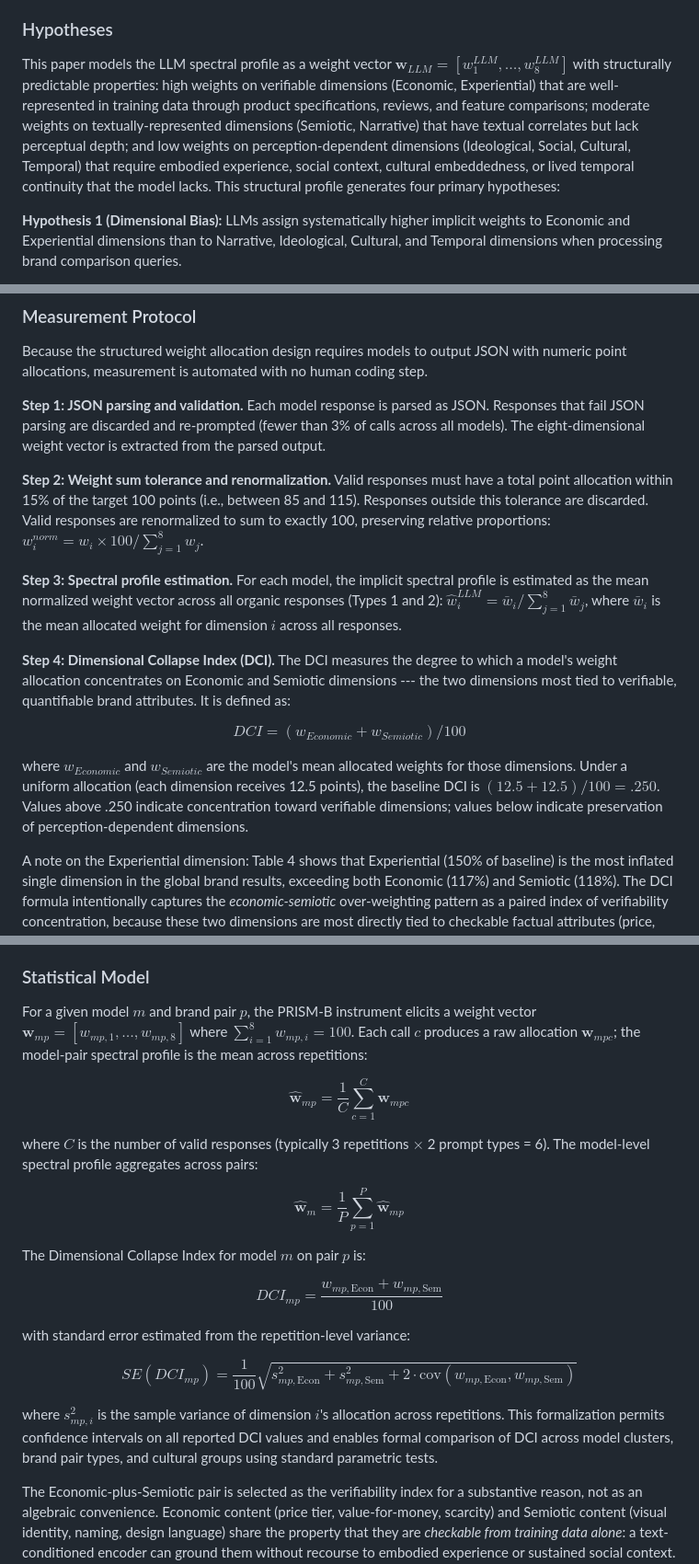
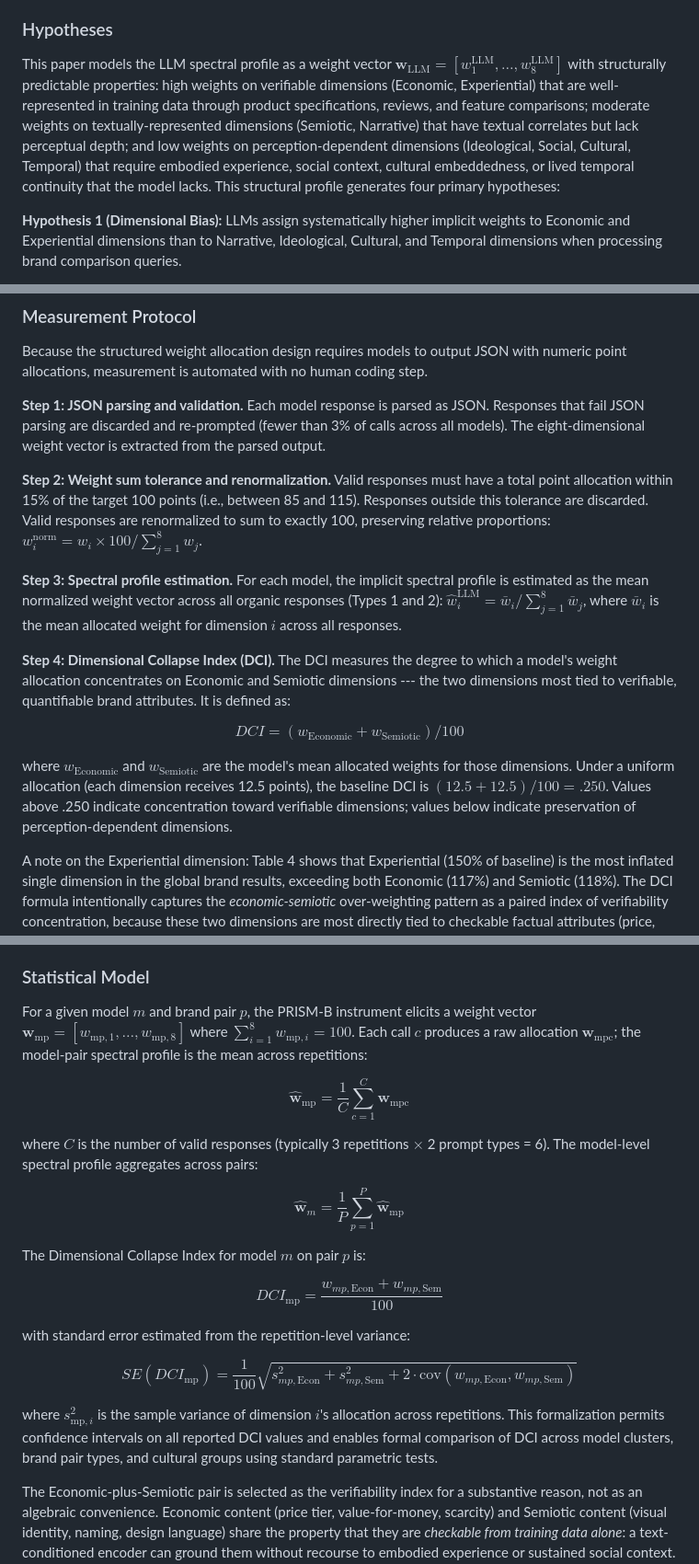
Before and after one commit to spectralbranding/sbt-papers, a Markdown page: r15-ai-search-metamerism/paper.md, 3 parts joined by grey strips. Shown at 92% size. Drawn GitHub-style.

Commit message:
mirror: 2026v @ 2026-08-23

```diff
--- a/r15-ai-search-metamerism/paper.md
+++ b/r15-ai-search-metamerism/paper.md
@@ -90,7 +90,7 @@ The mechanism is structurally analogous to Tversky's [-@tversky-1972-elimination
 
 ### Hypotheses
 
-This paper models the LLM spectral profile as a weight vector $\mathbf{w}_{LLM} = [w_1^{LLM}, \ldots, w_8^{LLM}]$ with structurally predictable properties: high weights on verifiable dimensions (Economic, Experiential) that are well-represented in training data through product specifications, reviews, and feature comparisons; moderate weights on textually-represented dimensions (Semiotic, Narrative) that have textual correlates but lack perceptual depth; and low weights on perception-dependent dimensions (Ideological, Social, Cultural, Temporal) that require embodied experience, social context, cultural embeddedness, or lived temporal continuity that the model lacks. This structural profile generates four primary hypotheses:
+This paper models the LLM spectral profile as a weight vector $\mathbf{w}_{\text{LLM}} = [w_1^{\text{LLM}}, \ldots, w_8^{\text{LLM}}]$ with structurally predictable properties: high weights on verifiable dimensions (Economic, Experiential) that are well-represented in training data through product specifications, reviews, and feature comparisons; moderate weights on textually-represented dimensions (Semiotic, Narrative) that have textual correlates but lack perceptual depth; and low weights on perception-dependent dimensions (Ideological, Social, Cultural, Temporal) that require embodied experience, social context, cultural embeddedness, or lived temporal continuity that the model lacks. This structural profile generates four primary hypotheses:
 
 **Hypothesis 1 (Dimensional Bias):** LLMs assign systematically higher implicit weights to Economic and Experiential dimensions than to Narrative, Ideological, Cultural, and Temporal dimensions when processing brand comparison queries.
 
@@ -203,15 +203,15 @@ Because the structured weight allocation design requires models to output JSON w
 
 **Step 1: JSON parsing and validation.** Each model response is parsed as JSON. Responses that fail JSON parsing are discarded and re-prompted (fewer than 3% of calls across all models). The eight-dimensional weight vector is extracted from the parsed output.
 
-**Step 2: Weight sum tolerance and renormalization.** Valid responses must have a total point allocation within 15% of the target 100 points (i.e., between 85 and 115). Responses outside this tolerance are discarded. Valid responses are renormalized to sum to exactly 100, preserving relative proportions: $w_i^{norm} = w_i \times 100 / \sum_{j=1}^{8} w_j$.
+**Step 2: Weight sum tolerance and renormalization.** Valid responses must have a total point allocation within 15% of the target 100 points (i.e., between 85 and 115). Responses outside this tolerance are discarded. Valid responses are renormalized to sum to exactly 100, preserving relative proportions: $w_i^{\text{norm}} = w_i \times 100 / \sum_{j=1}^{8} w_j$.
 
-**Step 3: Spectral profile estimation.** For each model, the implicit spectral profile is estimated as the mean normalized weight vector across all organic responses (Types 1 and 2): $\hat{w}_i^{LLM} = \bar{w}_i / \sum_{j=1}^{8} \bar{w}_j$, where $\bar{w}_i$ is the mean allocated weight for dimension $i$ across all responses.
+**Step 3: Spectral profile estimation.** For each model, the implicit spectral profile is estimated as the mean normalized weight vector across all organic responses (Types 1 and 2): $\hat{w}_i^{\text{LLM}} = \bar{w}_i / \sum_{j=1}^{8} \bar{w}_j$, where $\bar{w}_i$ is the mean allocated weight for dimension $i$ across all responses.
 
 **Step 4: Dimensional Collapse Index (DCI).** The DCI measures the degree to which a model's weight allocation concentrates on Economic and Semiotic dimensions --- the two dimensions most tied to verifiable, quantifiable brand attributes. It is defined as:
 
-$$DCI = (w_{Economic} + w_{Semiotic}) / 100$$
+$$DCI = (w_{\text{Economic}} + w_{\text{Semiotic}}) / 100$$
 
-where $w_{Economic}$ and $w_{Semiotic}$ are the model's mean allocated weights for those dimensions. Under a uniform allocation (each dimension receives 12.5 points), the baseline DCI is $(12.5 + 12.5) / 100 = .250$. Values above .250 indicate concentration toward verifiable dimensions; values below indicate preservation of perception-dependent dimensions.
+where $w_{\text{Economic}}$ and $w_{\text{Semiotic}}$ are the model's mean allocated weights for those dimensions. Under a uniform allocation (each dimension receives 12.5 points), the baseline DCI is $(12.5 + 12.5) / 100 = .250$. Values above .250 indicate concentration toward verifiable dimensions; values below indicate preservation of perception-dependent dimensions.
 
 A note on the Experiential dimension: Table 4 shows that Experiential (150% of baseline) is the most inflated single dimension in the global brand results, exceeding both Economic (117%) and Semiotic (118%). The DCI formula intentionally captures the *economic-semiotic* over-weighting pattern as a paired index of verifiability concentration, because these two dimensions are most directly tied to checkable factual attributes (price, specifications, visual identity). Experiential operates as a distinct inflation mechanism: models inflate it because experiential attributes (features, functionality, sensory properties) are richly represented in product reviews, but its inflation reflects functional-descriptive abundance rather than the verifiability asymmetry captured by the Economic-Semiotic pair. The DCI therefore understates total collapse relative to the soft dimensions when Experiential is high, but correctly identifies the verifiability-driven collapse mechanism. Readers should interpret DCI alongside the full dimensional weight table (Tables 4 and 5) to capture the Experiential inflation pattern separately.
 
@@ -219,23 +219,23 @@ A note on the Experiential dimension: Table 4 shows that Experiential (150% of b
 
 ### Statistical Model
 
-For a given model $m$ and brand pair $p$, the PRISM-B instrument elicits a weight vector $\mathbf{w}_{mp} = [w_{mp,1}, \ldots, w_{mp,8}]$ where $\sum_{i=1}^{8} w_{mp,i} = 100$. Each call $c$ produces a raw allocation $\mathbf{w}_{mpc}$; the model-pair spectral profile is the mean across repetitions:
+For a given model $m$ and brand pair $p$, the PRISM-B instrument elicits a weight vector $\mathbf{w}_{\text{mp}} = [w_{\text{mp},1}, \ldots, w_{\text{mp},8}]$ where $\sum_{i=1}^{8} w_{\text{mp},i} = 100$. Each call $c$ produces a raw allocation $\mathbf{w}_{\text{mpc}}$; the model-pair spectral profile is the mean across repetitions:
 
-$$\hat{\mathbf{w}}_{mp} = \frac{1}{C} \sum_{c=1}^{C} \mathbf{w}_{mpc}$$
+$$\hat{\mathbf{w}}_{\text{mp}} = \frac{1}{C} \sum_{c=1}^{C} \mathbf{w}_{\text{mpc}}$$
 
 where $C$ is the number of valid responses (typically 3 repetitions $\times$ 2 prompt types = 6). The model-level spectral profile aggregates across pairs:
 
-$$\hat{\mathbf{w}}_m = \frac{1}{P} \sum_{p=1}^{P} \hat{\mathbf{w}}_{mp}$$
+$$\hat{\mathbf{w}}_m = \frac{1}{P} \sum_{p=1}^{P} \hat{\mathbf{w}}_{\text{mp}}$$
 
 The Dimensional Collapse Index for model $m$ on pair $p$ is:
 
-$$DCI_{mp} = \frac{w_{mp,\text{Econ}} + w_{mp,\text{Sem}}}{100}$$
+$$DCI_{\text{mp}} = \frac{w_{mp,\text{Econ}} + w_{mp,\text{Sem}}}{100}$$
 
 with standard error estimated from the repetition-level variance:
 
-$$SE(DCI_{mp}) = \frac{1}{100} \sqrt{s^2_{mp,\text{Econ}} + s^2_{mp,\text{Sem}} + 2 \cdot \text{cov}(w_{mp,\text{Econ}}, w_{mp,\text{Sem}})}$$
+$$SE(DCI_{\text{mp}}) = \frac{1}{100} \sqrt{s^2_{mp,\text{Econ}} + s^2_{mp,\text{Sem}} + 2 \cdot \text{cov}(w_{mp,\text{Econ}}, w_{mp,\text{Sem}})}$$
 
-where $s^2_{mp,i}$ is the sample variance of dimension $i$'s allocation across repetitions. This formalization permits confidence intervals on all reported DCI values and enables formal comparison of DCI across model clusters, brand pair types, and cultural groups using standard parametric tests.
+where $s^2_{\text{mp},i}$ is the sample variance of dimension $i$'s allocation across repetitions. This formalization permits confidence intervals on all reported DCI values and enables formal comparison of DCI across model clusters, brand pair types, and cultural groups using standard parametric tests.
 
 The Economic-plus-Semiotic pair is selected as the verifiability index for a substantive reason, not as an algebraic convenience. Economic content (price tier, value-for-money, scarcity) and Semiotic content (visual identity, naming, design language) share the property that they are *checkable from training data alone*: a text-conditioned encoder can ground them without recourse to embodied experience or sustained social context. The remaining perception-dependent dimensions --- Cultural, Temporal, Narrative, and Ideological --- are exactly those that fall into the encoder bottleneck specified in Figure 1, because grounding them requires inputs (lived continuity, community participation, embodied cultural codes, evaluative commitment) that text-only corpora encode only sparsely. DCI therefore measures concentration on the *verifiability anchors* of the eight-dimensional space; high DCI is the empirical signature of a perception that has retreated to those anchors. Experiential weight is reported separately in Tables 4 and 5 because its inflation reflects functional-descriptive abundance in product reviews rather than the verifiability-asymmetry mechanism the DCI is designed to isolate.
 
```
